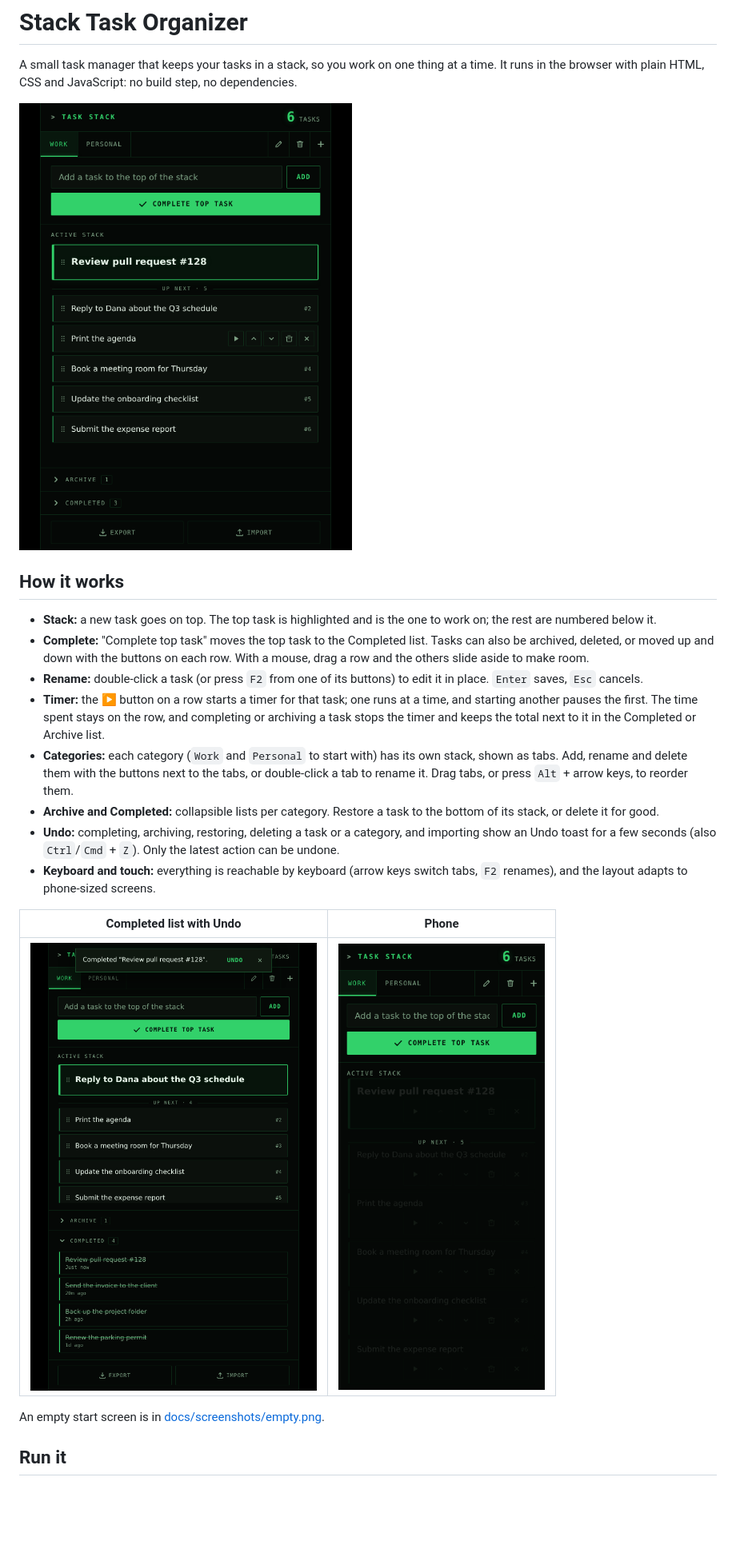
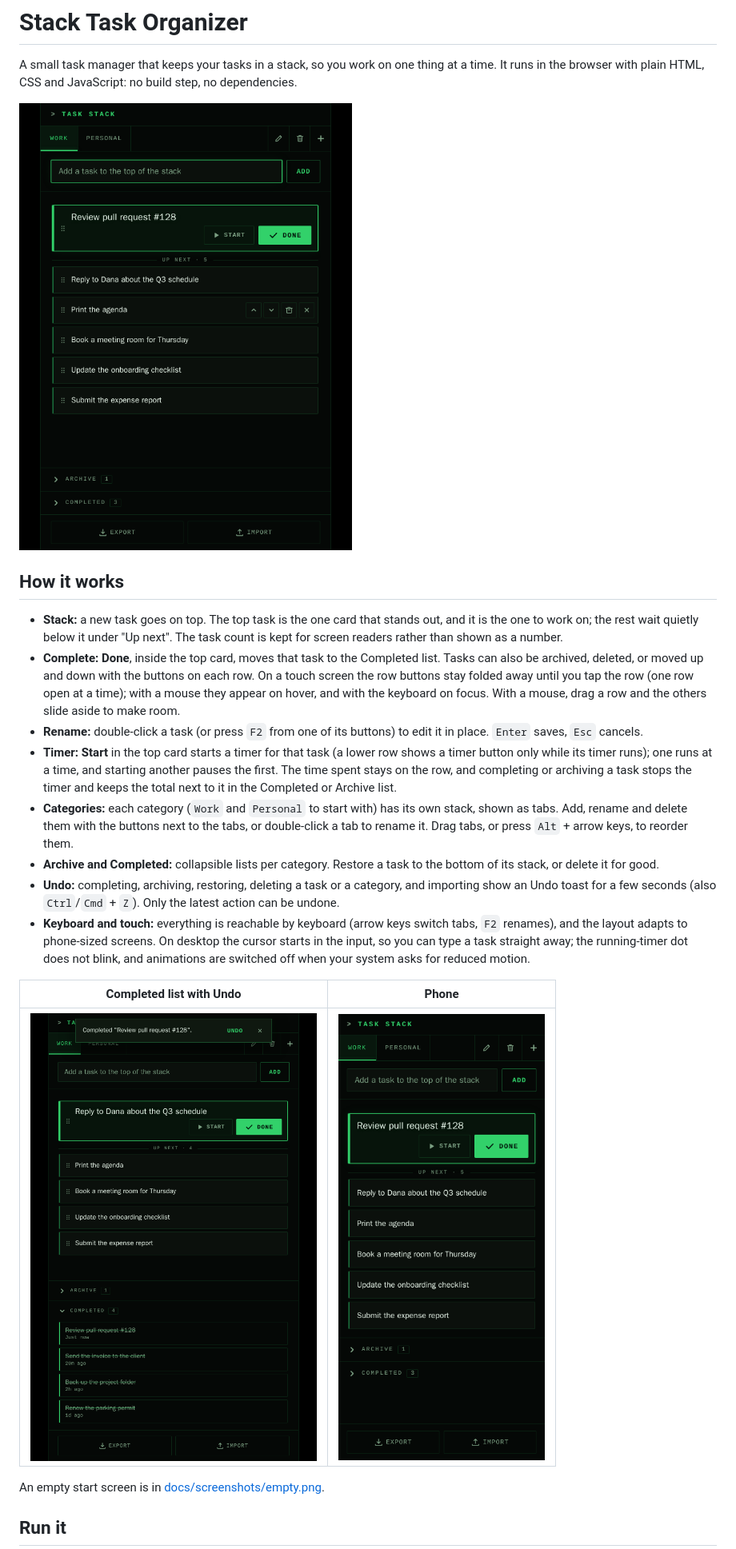
Before and after one commit to willagio/stack-task, a Markdown page: README.md, the part around the change. Shown at 80% size. Rendered like a GitHub page; pictures changed too: docs/screenshots/completed.png, docs/screenshots/mobile.png, docs/screenshots/stack.png; blank space fills up the shorter version.

```diff
--- a/README.md
+++ b/README.md
@@ -6,14 +6,14 @@ A small task manager that keeps your tasks in a stack, so you work on one thing
 
 ## How it works
 
-- **Stack:** a new task goes on top. The top task is highlighted and is the one to work on; the rest are numbered below it.
-- **Complete:** "Complete top task" moves the top task to the Completed list. Tasks can also be archived, deleted, or moved up and down with the buttons on each row. With a mouse, drag a row and the others slide aside to make room.
+- **Stack:** a new task goes on top. The top task is the one card that stands out, and it is the one to work on; the rest wait quietly below it under "Up next". The task count is kept for screen readers rather than shown as a number.
+- **Complete:** **Done**, inside the top card, moves that task to the Completed list. Tasks can also be archived, deleted, or moved up and down with the buttons on each row. On a touch screen the row buttons stay folded away until you tap the row (one row open at a time); with a mouse they appear on hover, and with the keyboard on focus. With a mouse, drag a row and the others slide aside to make room.
 - **Rename:** double-click a task (or press `F2` from one of its buttons) to edit it in place. `Enter` saves, `Esc` cancels.
-- **Timer:** the ▶ button on a row starts a timer for that task; one runs at a time, and starting another pauses the first. The time spent stays on the row, and completing or archiving a task stops the timer and keeps the total next to it in the Completed or Archive list.
+- **Timer:** **Start** in the top card starts a timer for that task (a lower row shows a timer button only while its timer runs); one runs at a time, and starting another pauses the first. The time spent stays on the row, and completing or archiving a task stops the timer and keeps the total next to it in the Completed or Archive list.
 - **Categories:** each category (`Work` and `Personal` to start with) has its own stack, shown as tabs. Add, rename and delete them with the buttons next to the tabs, or double-click a tab to rename it. Drag tabs, or press `Alt` + arrow keys, to reorder them.
 - **Archive and Completed:** collapsible lists per category. Restore a task to the bottom of its stack, or delete it for good.
 - **Undo:** completing, archiving, restoring, deleting a task or a category, and importing show an Undo toast for a few seconds (also `Ctrl`/`Cmd` + `Z`). Only the latest action can be undone.
-- **Keyboard and touch:** everything is reachable by keyboard (arrow keys switch tabs, `F2` renames), and the layout adapts to phone-sized screens.
+- **Keyboard and touch:** everything is reachable by keyboard (arrow keys switch tabs, `F2` renames), and the layout adapts to phone-sized screens. On desktop the cursor starts in the input, so you can type a task straight away; the running-timer dot does not blink, and animations are switched off when your system asks for reduced motion.
 
 | Completed list with Undo | Phone |
 | --- | --- |
```
Also changed, not shown: docs/screenshots/empty.png, 7 other files.
